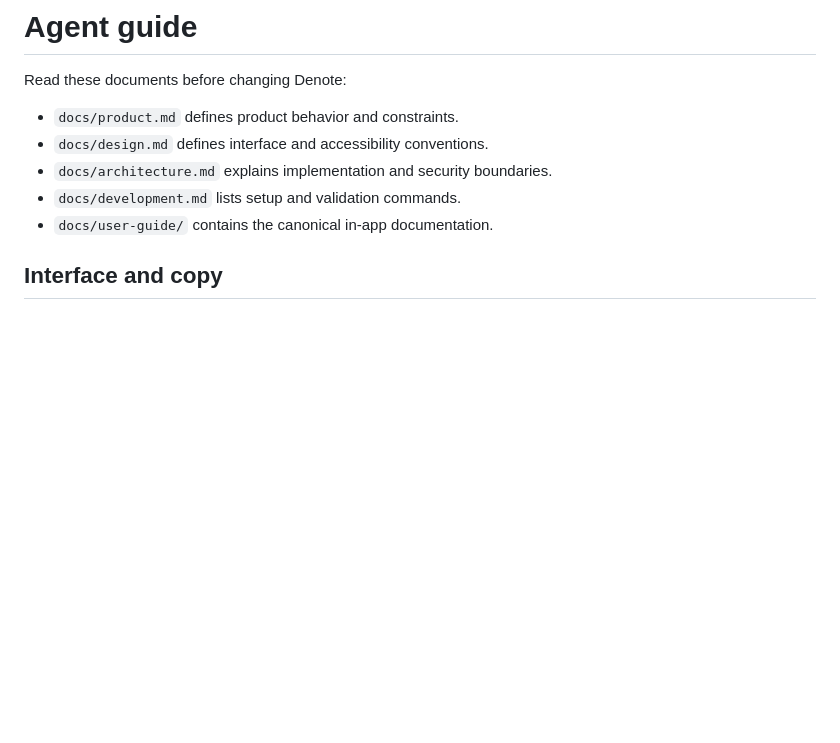
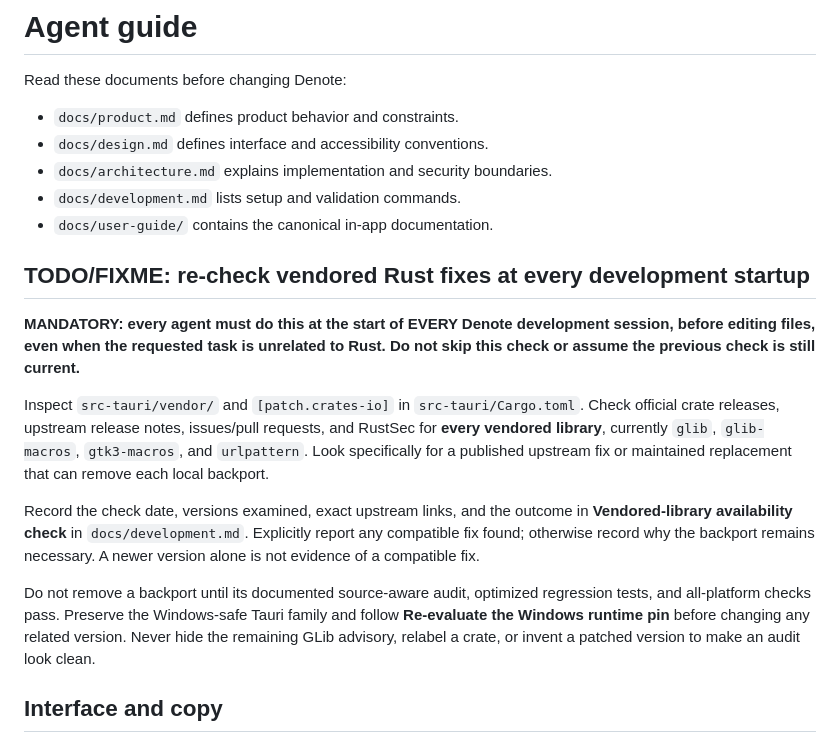
Before and after one commit to mbianchidev/denote, a Markdown page: AGENTS.md, the part around the change. Drawn GitHub-style; blank space fills up the shorter version.

```diff
--- a/AGENTS.md
+++ b/AGENTS.md
@@ -7,6 +7,29 @@ Read these documents before changing Denote:
 - `docs/architecture.md` explains implementation and security boundaries.
 - `docs/development.md` lists setup and validation commands.
 - `docs/user-guide/` contains the canonical in-app documentation.
+
+## TODO/FIXME: re-check vendored Rust fixes at every development startup
+
+**MANDATORY: every agent must do this at the start of EVERY Denote development
+session, before editing files, even when the requested task is unrelated to
+Rust. Do not skip this check or assume the previous check is still current.**
+
+Inspect `src-tauri/vendor/` and `[patch.crates-io]` in `src-tauri/Cargo.toml`.
+Check official crate releases, upstream release notes, issues/pull requests, and
+RustSec for **every vendored library**, currently `glib`, `glib-macros`,
+`gtk3-macros`, and `urlpattern`. Look specifically for a published upstream fix
+or maintained replacement that can remove each local backport.
+
+Record the check date, versions examined, exact upstream links, and the outcome
+in **Vendored-library availability check** in `docs/development.md`. Explicitly
+report any compatible fix found; otherwise record why the backport remains
+necessary. A newer version alone is not evidence of a compatible fix.
+
+Do not remove a backport until its documented source-aware audit, optimized
+regression tests, and all-platform checks pass. Preserve the Windows-safe Tauri
+family and follow **Re-evaluate the Windows runtime pin** before changing any
+related version. Never hide the remaining GLib advisory, relabel a crate, or
+invent a patched version to make an audit look clean.
 
 ## Interface and copy
 
```
Also changed, not shown: docs/development.md (+32 -0 lines).
